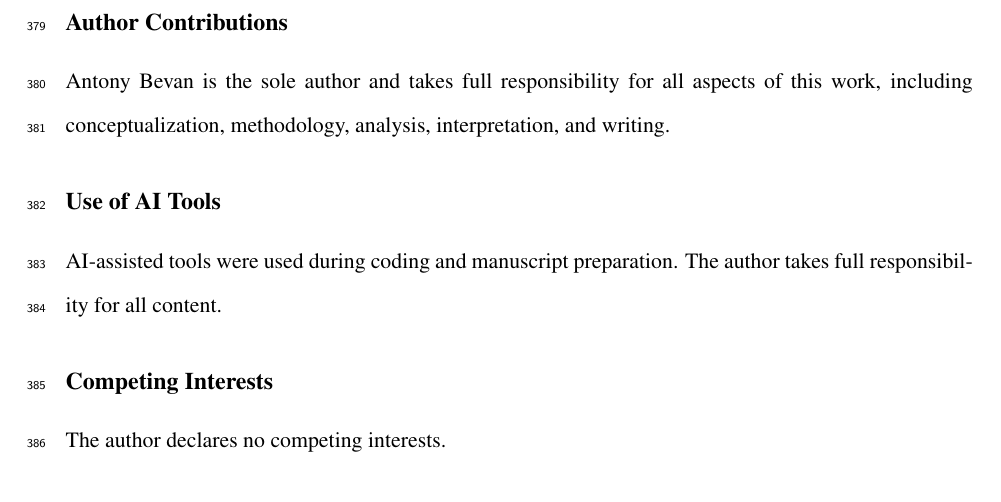
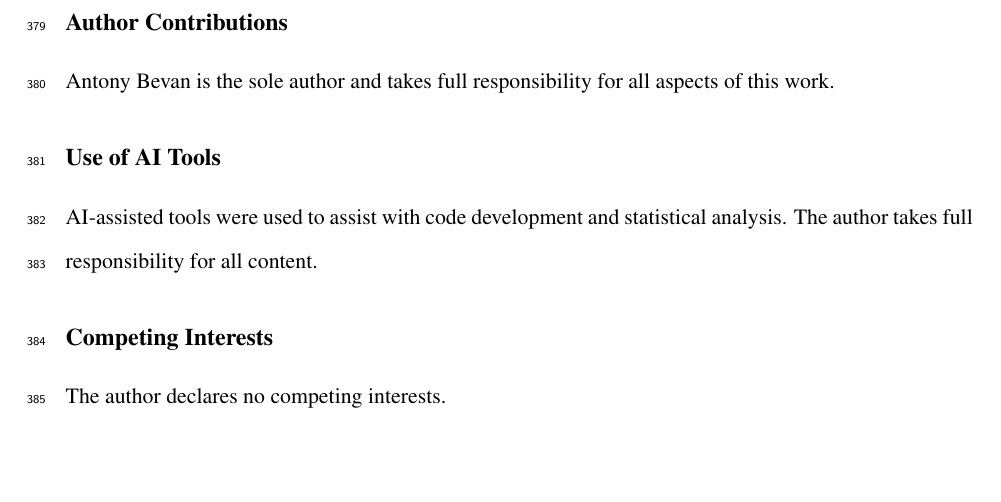
Before and after one commit to antonybevan/h-perforatum-network-tox, a LaTeX document (manuscript/main.tex, which reads manuscript/sections/declarations.tex): part of page 25 of 30, cut so that both start at the same text, the shorter picture padded with empty space. Compiled offline with pdfLaTeX.

Commit message:
Refine AI disclosure: specify code development and statistical analysis

```diff
--- a/manuscript/sections/declarations.tex
+++ b/manuscript/sections/declarations.tex
@@ -3,12 +3,11 @@
 
 \subsection*{Author Contributions}
 
-Antony Bevan is the sole author and takes full responsibility for all aspects of this work, including conceptualization, methodology, analysis, interpretation, and writing.
+Antony Bevan is the sole author and takes full responsibility for all aspects of this work.
 
 \subsection*{Use of AI Tools}
 
-AI-assisted tools were used during coding and manuscript preparation.
-The author takes full responsibility for all content.
+AI-assisted tools were used to assist with code development and statistical analysis. The author takes full responsibility for all content.
 
 \subsection*{Competing Interests}
 
```
Also changed, not shown: manuscript/main.pdf.
